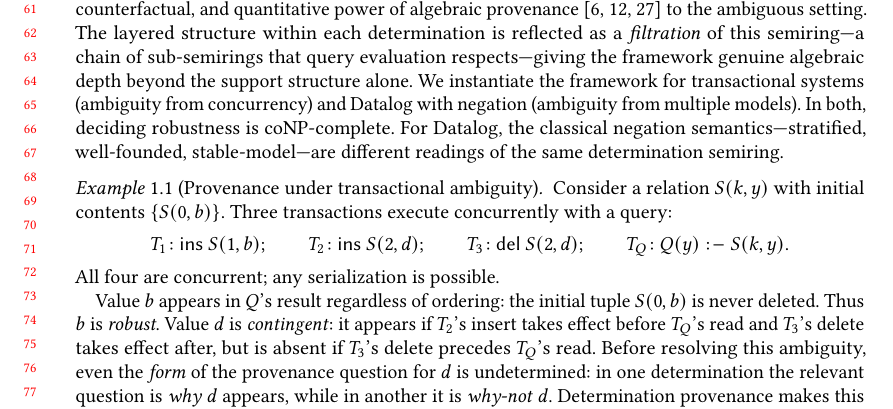
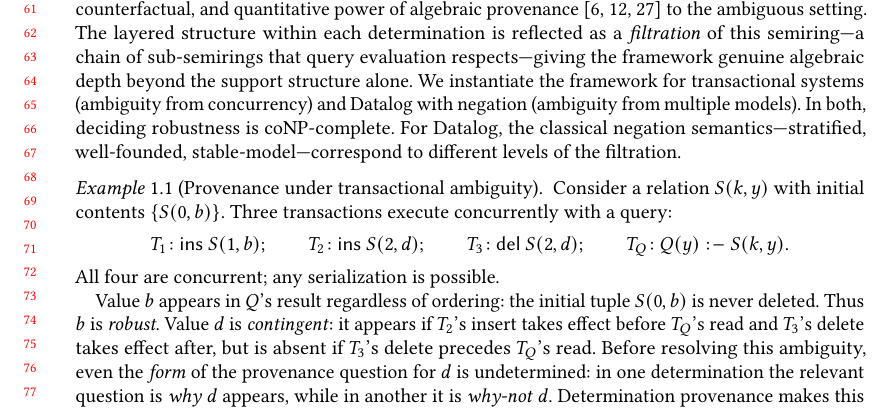
Before and after one commit to jhellerstein/provenance, a LaTeX paper (main.tex): part of page 2 of 30, cut so that both start at the same text. Compiled offline with pdfLaTeX.

Commit message:
Ring the filtration bell in the Datalog teaser sentence

```diff
--- a/main.tex
+++ b/main.tex
@@ -163,7 +163,7 @@ We instantiate the framework for transactional systems (ambiguity from
 concurrency) and Datalog with negation (ambiguity from multiple models).
 In both, deciding robustness is coNP-complete.
 For Datalog, the classical negation semantics---stratified, well-founded,
-stable-model---are different readings of the same determination semiring.
+stable-model---correspond to different levels of the filtration.
 
 \begin{example}[Provenance under transactional ambiguity]
   \label{ex:example}
```
